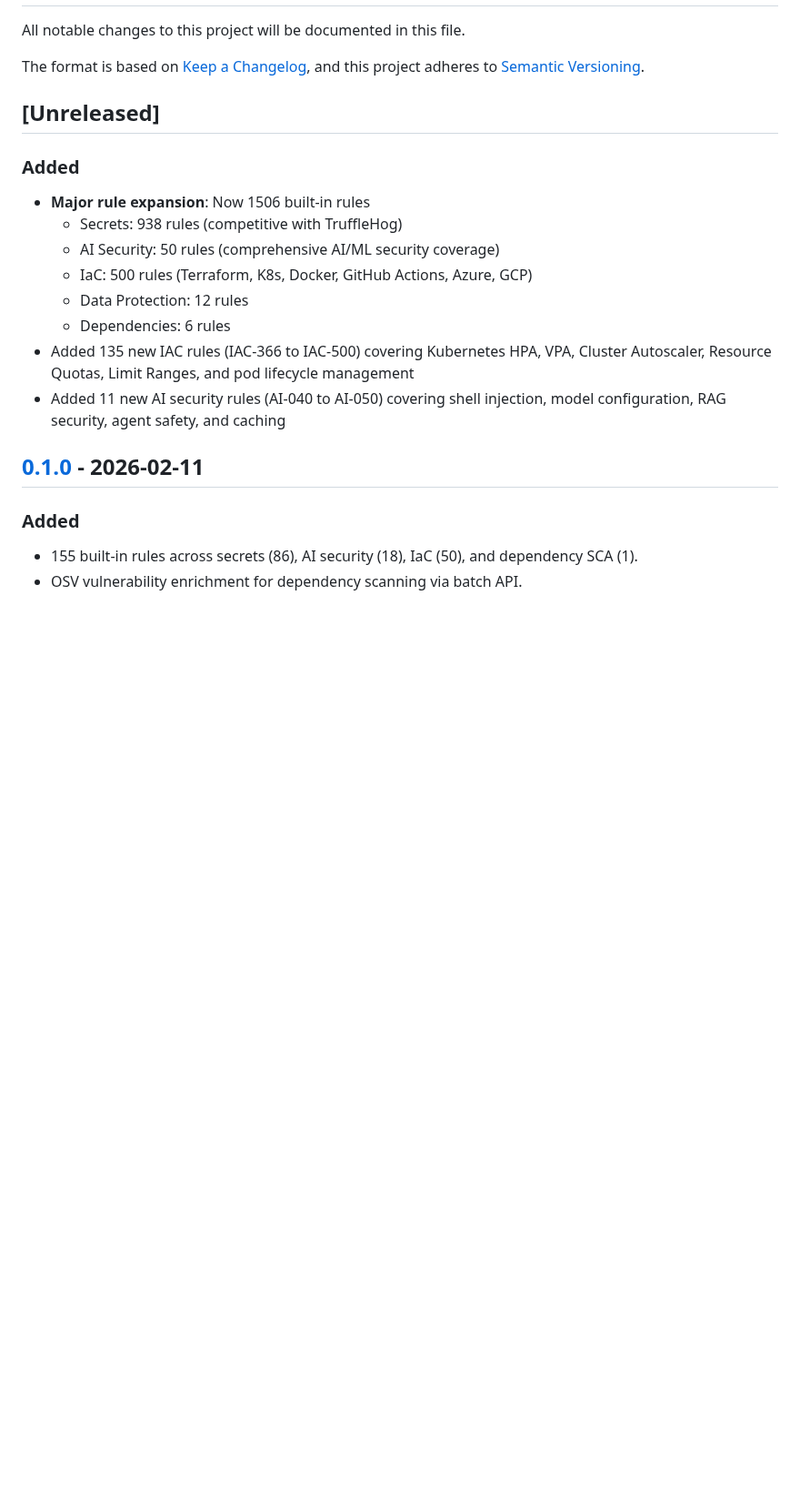
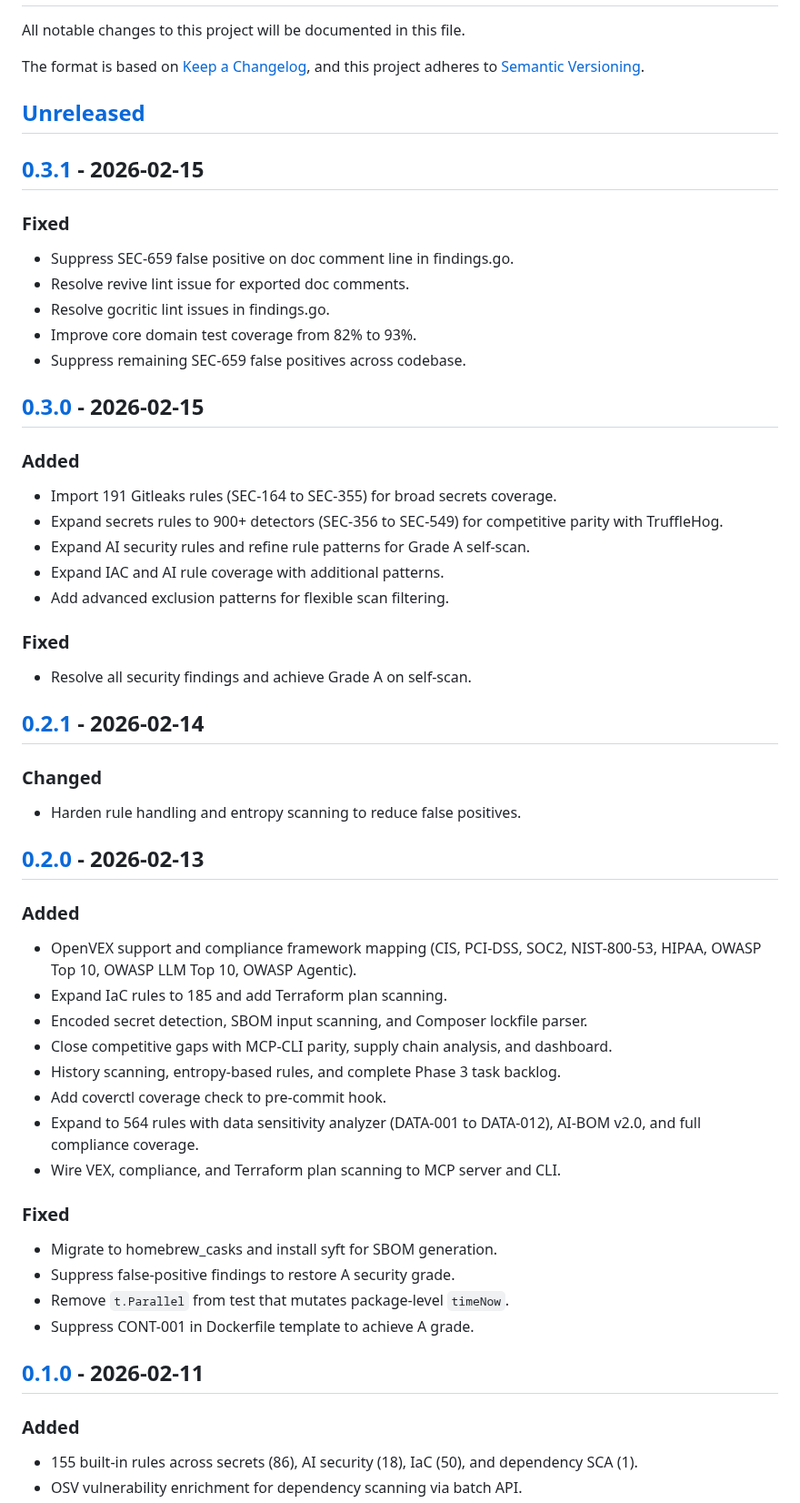
Before and after one commit to Nox-HQ/nox, a Markdown page: CHANGELOG.md, the part around one of its changes. Shown at 91% size. Rendered like a GitHub page; blank space fills up the shorter version.

Commit message:
docs: update changelog with v0.2.0 through v0.3.1 release entries

```diff
--- a/CHANGELOG.md
+++ b/CHANGELOG.md
@@ -7,15 +7,49 @@ and this project adheres to [Semantic Versioning](https://semver.org/spec/v2.0.0
 
 ## [Unreleased]
 
+## [0.3.1] - 2026-02-15
+
+### Fixed
+- Suppress SEC-659 false positive on doc comment line in findings.go.
+- Resolve revive lint issue for exported doc comments.
+- Resolve gocritic lint issues in findings.go.
+- Improve core domain test coverage from 82% to 93%.
+- Suppress remaining SEC-659 false positives across codebase.
+
+## [0.3.0] - 2026-02-15
+
 ### Added
-- **Major rule expansion**: Now 1506 built-in rules
-  - Secrets: 938 rules (competitive with TruffleHog)
-  - AI Security: 50 rules (comprehensive AI/ML security coverage)
-  - IaC: 500 rules (Terraform, K8s, Docker, GitHub Actions, Azure, GCP)
-  - Data Protection: 12 rules
-  - Dependencies: 6 rules
-- Added 135 new IAC rules (IAC-366 to IAC-500) covering Kubernetes HPA, VPA, Cluster Autoscaler, Resource Quotas, Limit Ranges, and pod lifecycle management
-- Added 11 new AI security rules (AI-040 to AI-050) covering shell injection, model configuration, RAG security, agent safety, and caching
+- Import 191 Gitleaks rules (SEC-164 to SEC-355) for broad secrets coverage.
+- Expand secrets rules to 900+ detectors (SEC-356 to SEC-549) for competitive parity with TruffleHog.
+- Expand AI security rules and refine rule patterns for Grade A self-scan.
+- Expand IAC and AI rule coverage with additional patterns.
+- Add advanced exclusion patterns for flexible scan filtering.
+
+### Fixed
+- Resolve all security findings and achieve Grade A on self-scan.
+
+## [0.2.1] - 2026-02-14
+
+### Changed
+- Harden rule handling and entropy scanning to reduce false positives.
+
+## [0.2.0] - 2026-02-13
+
+### Added
+- OpenVEX support and compliance framework mapping (CIS, PCI-DSS, SOC2, NIST-800-53, HIPAA, OWASP Top 10, OWASP LLM Top 10, OWASP Agentic).
+- Expand IaC rules to 185 and add Terraform plan scanning.
+- Encoded secret detection, SBOM input scanning, and Composer lockfile parser.
+- Close competitive gaps with MCP-CLI parity, supply chain analysis, and dashboard.
+- History scanning, entropy-based rules, and complete Phase 3 task backlog.
+- Add coverctl coverage check to pre-commit hook.
+- Expand to 564 rules with data sensitivity analyzer (DATA-001 to DATA-012), AI-BOM v2.0, and full compliance coverage.
+- Wire VEX, compliance, and Terraform plan scanning to MCP server and CLI.
+
+### Fixed
+- Migrate to homebrew_casks and install syft for SBOM generation.
+- Suppress false-positive findings to restore A security grade.
+- Remove `t.Parallel` from test that mutates package-level `timeNow`.
+- Suppress CONT-001 in Dockerfile template to achieve A grade.
 
 ## [0.1.0] - 2026-02-11
 
```
Also changed, not shown: other parts of CHANGELOG.md (+5 -0 lines).
